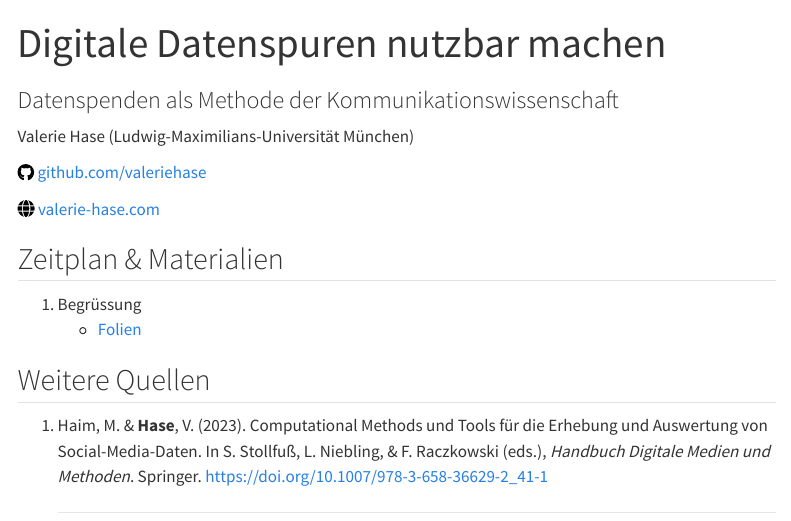
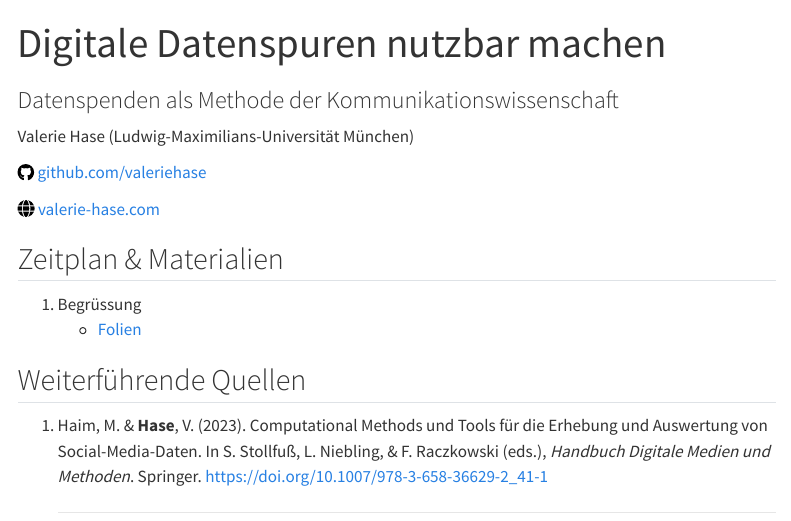
Before and after one commit to valeriehase/data-donation, a Quarto document (index.qmd): the page in a window 1100 px wide, from its top. Rendered offline with R 4.5, knitr and Pandoc in place of Quarto, with nearby package versions; menus at the side of the page are left out.

Commit message:
layout IV

```diff
--- a/_quarto.yml
+++ b/_quarto.yml
@@ -5,9 +5,13 @@ project:
 website:
   title: "Digitale Datenspuren: Workshop"
   navbar:
-    left:
-      - href: index.qmd
-        text: Infos zum Workshop
+    search: false
+    pinned: true
+    tools:
+      - icon: twitter
+        href: https://twitter.com/hase_va
+      - icon: github
+        href: https://github.com/valeriehase/data-donation
 
 format:
   html:
--- a/index.qmd
+++ b/index.qmd
@@ -13,6 +13,6 @@ Valerie Hase (Ludwig-Maximilians-Universität München)
 1)  Begrüssung
     - [Folien](01-begrüssung.html)
 
-## Weitere Quellen
+## Weiterführende Quellen
 (1) Haim, M. & __Hase__, V. (2023). Computational Methods und Tools für die Erhebung und Auswertung von Social-Media-Daten. In S. Stollfuß, L. Niebling, & F. Raczkowski (eds.), _Handbuch Digitale Medien und Methoden_. Springer. https://doi.org/10.1007/978-3-658-36629-2_41-1
 <hr>
```
Also changed, not shown: .quarto/idx/index.qmd.json, docs/search.json, 3 other files.
